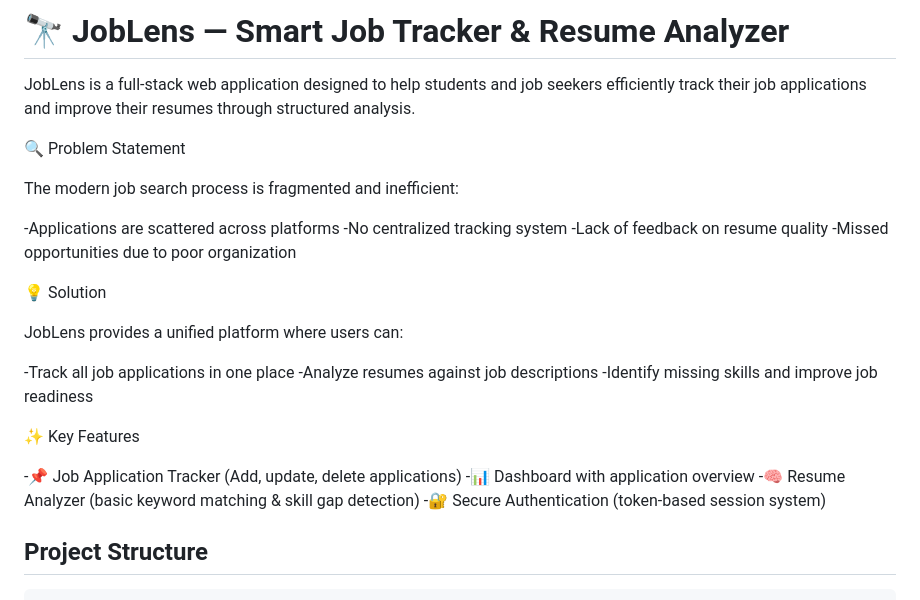
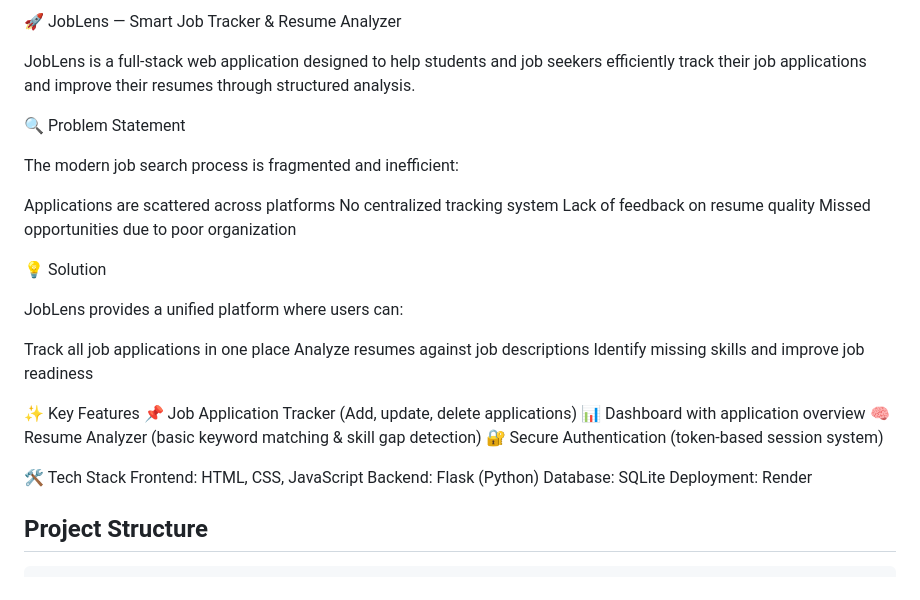
Before and after one commit to Ansh-Pandey71/Job-Tracker-with-Resume-Analyzer, a Markdown page: README.md, the part around the change. Drawn GitHub-style.

```diff
--- a/README.md
+++ b/README.md
@@ -1,31 +1,35 @@
-# 🔭 JobLens — Smart Job Tracker & Resume Analyzer
+🚀 JobLens — Smart Job Tracker & Resume Analyzer
 
 JobLens is a full-stack web application designed to help students and job seekers efficiently track their job applications and improve their resumes through structured analysis.
-
 
 🔍 Problem Statement
 
 The modern job search process is fragmented and inefficient:
 
--Applications are scattered across platforms
--No centralized tracking system
--Lack of feedback on resume quality
--Missed opportunities due to poor organization
+Applications are scattered across platforms
+No centralized tracking system
+Lack of feedback on resume quality
+Missed opportunities due to poor organization
 
 💡 Solution
 
 JobLens provides a unified platform where users can:
 
--Track all job applications in one place
--Analyze resumes against job descriptions
--Identify missing skills and improve job readiness
+Track all job applications in one place
+Analyze resumes against job descriptions
+Identify missing skills and improve job readiness
 
 ✨ Key Features
+📌 Job Application Tracker (Add, update, delete applications)
+📊 Dashboard with application overview
+🧠 Resume Analyzer (basic keyword matching & skill gap detection)
+🔐 Secure Authentication (token-based session system)
 
--📌 Job Application Tracker (Add, update, delete applications)
--📊 Dashboard with application overview
--🧠 Resume Analyzer (basic keyword matching & skill gap detection)
--🔐 Secure Authentication (token-based session system)
+🛠 Tech Stack
+Frontend: HTML, CSS, JavaScript
+Backend: Flask (Python)
+Database: SQLite
+Deployment: Render
 
 ## Project Structure
 
```
